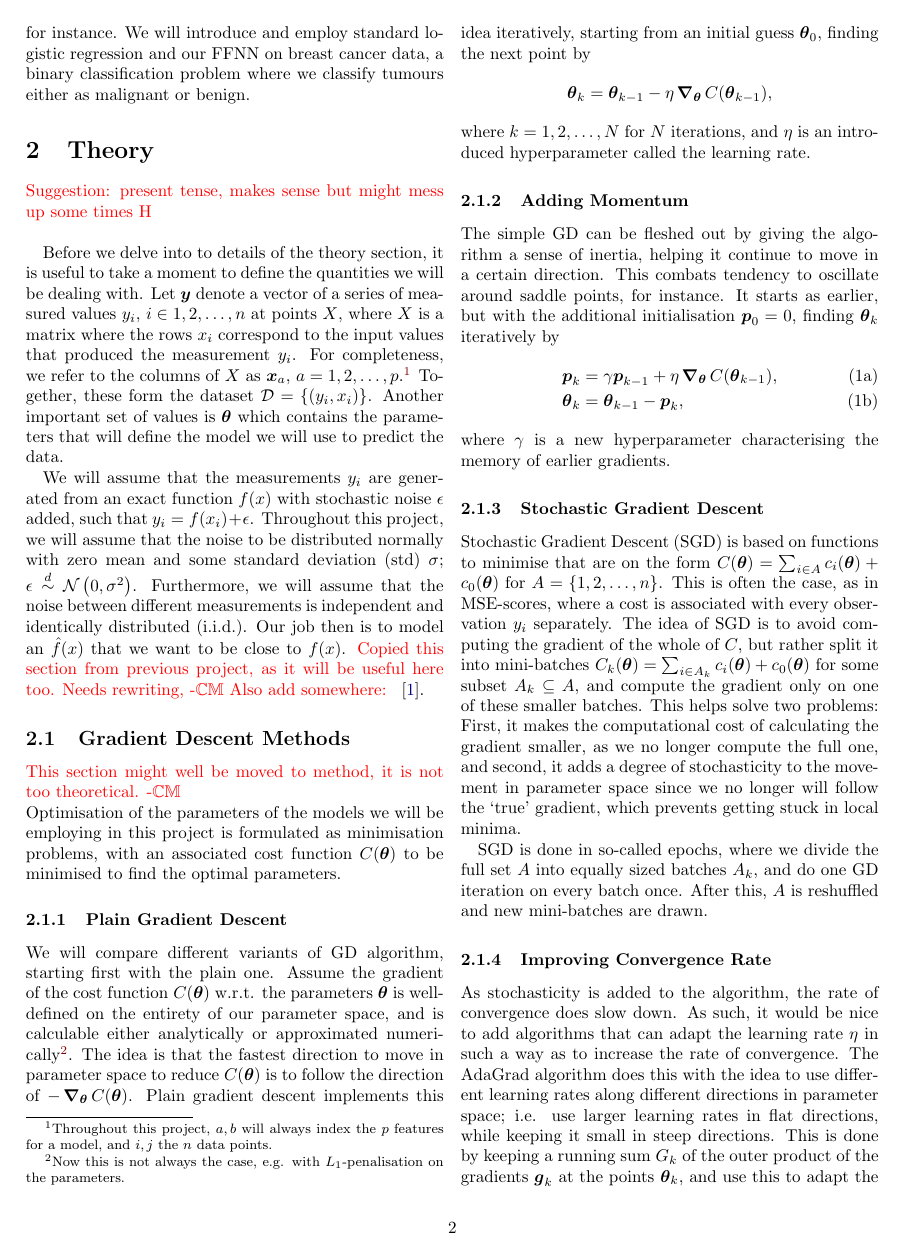
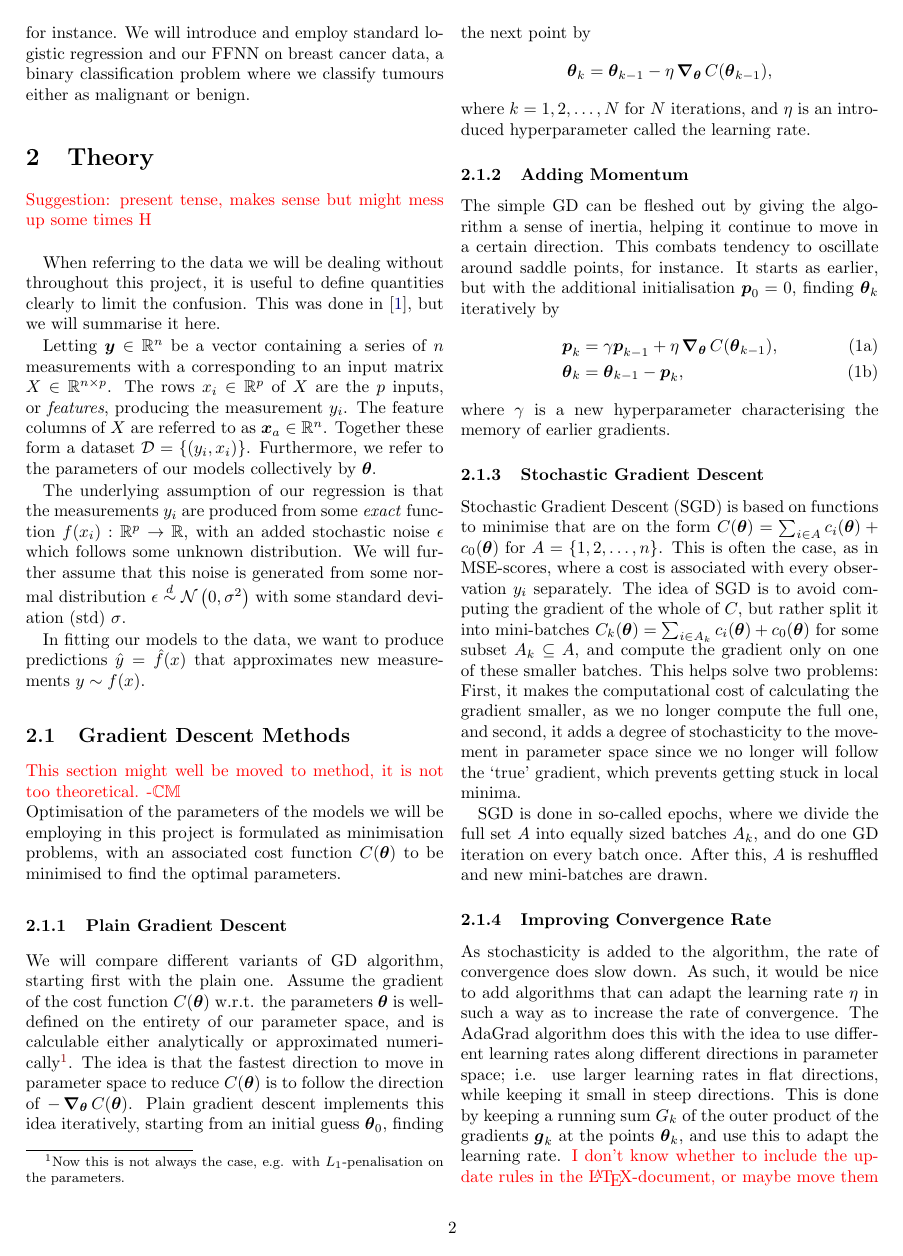
Before and after one commit to hkve/FYS-STK4155, a LaTeX paper (Project2/tex/main.tex, which reads Project2/tex/sections/theory.tex): page 2 of 17 before the commit and page 2 of 18 after it. Compiled offline with pdfLaTeX.

Commit message:
Rewrite theory intro

```diff
--- a/Project2/tex/sections/theory.tex
+++ b/Project2/tex/sections/theory.tex
@@ -1,10 +1,13 @@
 \comment{Suggestion: present tense, makes sense but might mess up some times H}\\
 
-Before we delve into to details of the theory section, it is useful to take a moment to define the quantities we will be dealing with. Let $\vec{y}$ denote a vector of a series of measured values $y_i$, $i\in 1, 2,\ldots, n$ at points $X$, where $X$ is a matrix where the rows $x_i$ correspond to the input values that produced the measurement $y_i$. For completeness, we refer to the columns of $X$ as $\vec{x}_a$, $a=1, 2,\ldots, p$.\footnote{Throughout this project, $a, b$ will always index the $p$ features for a model, and $i, j$ the $n$ data points.} Together, these form the dataset $\mathcal{D} = \cclosed{(y_i, x_i)}$. Another important set of values is $\vec{\theta}$ which contains the parameters that will define the model we will use to predict the data.
+When referring to the data we will be dealing without throughout this project, it is useful to define quantities clearly to limit the confusion. This was done in \cite{Project1}, but we will summarise it here.
 
-We will assume that the measurements $y_i$ are generated from an exact function $f(x)$ with stochastic noise $\epsilon$ added, such that $y_i = f(x_i) + \epsilon$. Throughout this project, we will assume that the noise to be distributed normally with zero mean and some standard deviation (std) $\sigma$; $\epsilon \distas \normal{0}{\sigma^2}$. Furthermore, we will assume that the noise between different measurements is independent and identically distributed (i.i.d.). Our job then is to model an $\hat{f}(x)$ that we want to be close to $f(x)$.
-\comment{Copied this section from previous project, as it will be useful here too. Needs rewriting, -\Carl}
-\comment{Also add somewhere: } \cite{Project1}.
+Letting $\vec{y} \in \mathbb{R}^n$ be a vector containing a series of $n$ measurements with a corresponding to an input matrix $X \in \mathbb{R}^{n\times p}$. The rows $x_i \in \mathbb{R}^p$ of $X$ are the $p$ inputs, or \textit{features}, producing the measurement $y_i$. The feature columns of $X$ are referred to as $\vec{x}_a \in \mathbb{R}^n$. Together these form a dataset $\mathcal{D} = \cclosed{(y_i, x_i)}$. Furthermore, we refer to the parameters of our models collectively by $\vec{\theta}$.
+
+The underlying assumption of our regression is that the measurements $y_i$ are produced from some \textit{exact} function $f(x_i): \mathbb{R}^p \to \mathbb{R}$, with an added stochastic noise $\epsilon$ which follows some unknown distribution. We will further assume that this noise is generated from some normal distribution $\epsilon \distas \normal{0}{\sigma^2}$ with some standard deviation (std) $\sigma$.
+
+In fitting our models to the data, we want to produce predictions $\hat{y} = \hat{f}(x)$ that approximates new measurements $y \sim f(x)$.
+
 \subsection{Gradient Descent Methods}\label[sec]{the:sec:gradient_decent_methods}
     \comment{This section might well be moved to method, it is not too theoretical. -\Carl}\\
     Optimisation of the parameters of the models we will be employing in this project is formulated as minimisation problems, with an associated cost function $C(\vec{\theta})$ to be minimised to find the optimal parameters.
```
Also changed, not shown: Project2/tex/main.tex (+3 -1 lines), 1 other file.
